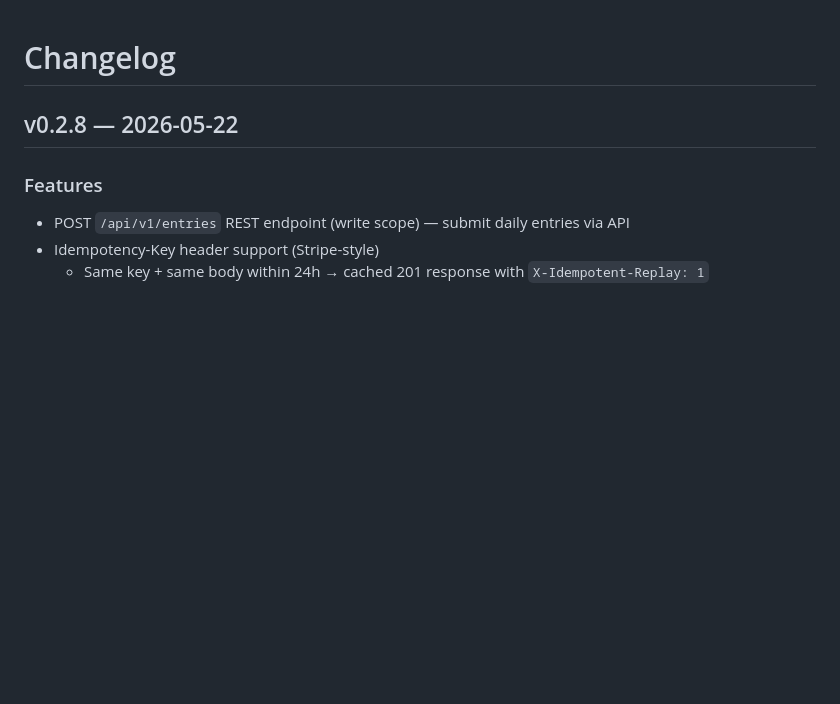
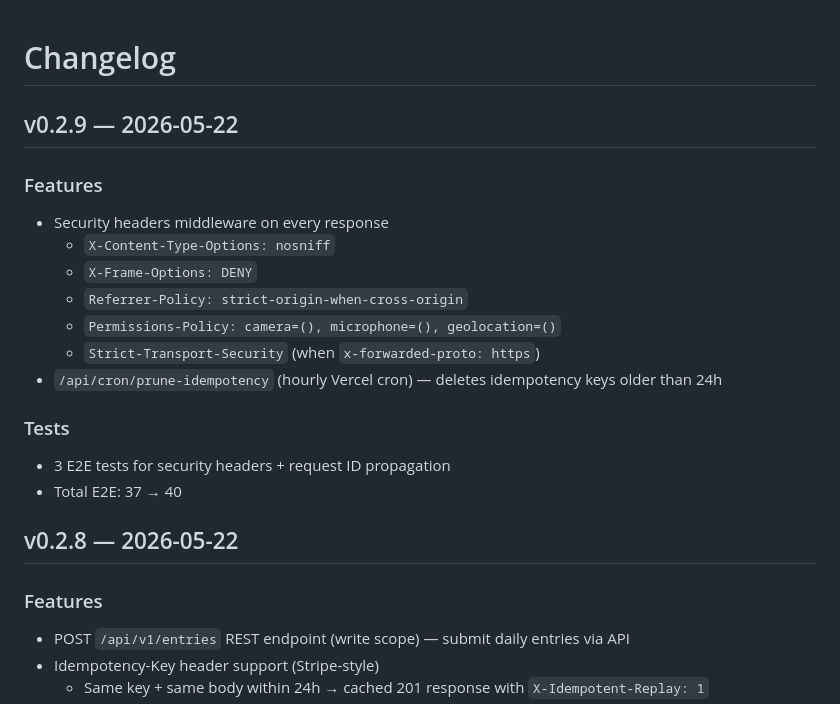
Before and after one commit to Yanuar140198/sitelog-v2, a Markdown page: CHANGELOG.md, the part around the change. Drawn GitHub-style; blank space fills up the shorter version.

Commit message:
docs: CHANGELOG v0.2.9

```diff
--- a/CHANGELOG.md
+++ b/CHANGELOG.md
@@ -1,4 +1,19 @@
 # Changelog
+
+## v0.2.9 — 2026-05-22
+
+### Features
+- Security headers middleware on every response
+  - `X-Content-Type-Options: nosniff`
+  - `X-Frame-Options: DENY`
+  - `Referrer-Policy: strict-origin-when-cross-origin`
+  - `Permissions-Policy: camera=(), microphone=(), geolocation=()`
+  - `Strict-Transport-Security` (when `x-forwarded-proto: https`)
+- `/api/cron/prune-idempotency` (hourly Vercel cron) — deletes idempotency keys older than 24h
+
+### Tests
+- 3 E2E tests for security headers + request ID propagation
+- Total E2E: 37 → 40
 
 ## v0.2.8 — 2026-05-22
 
```
